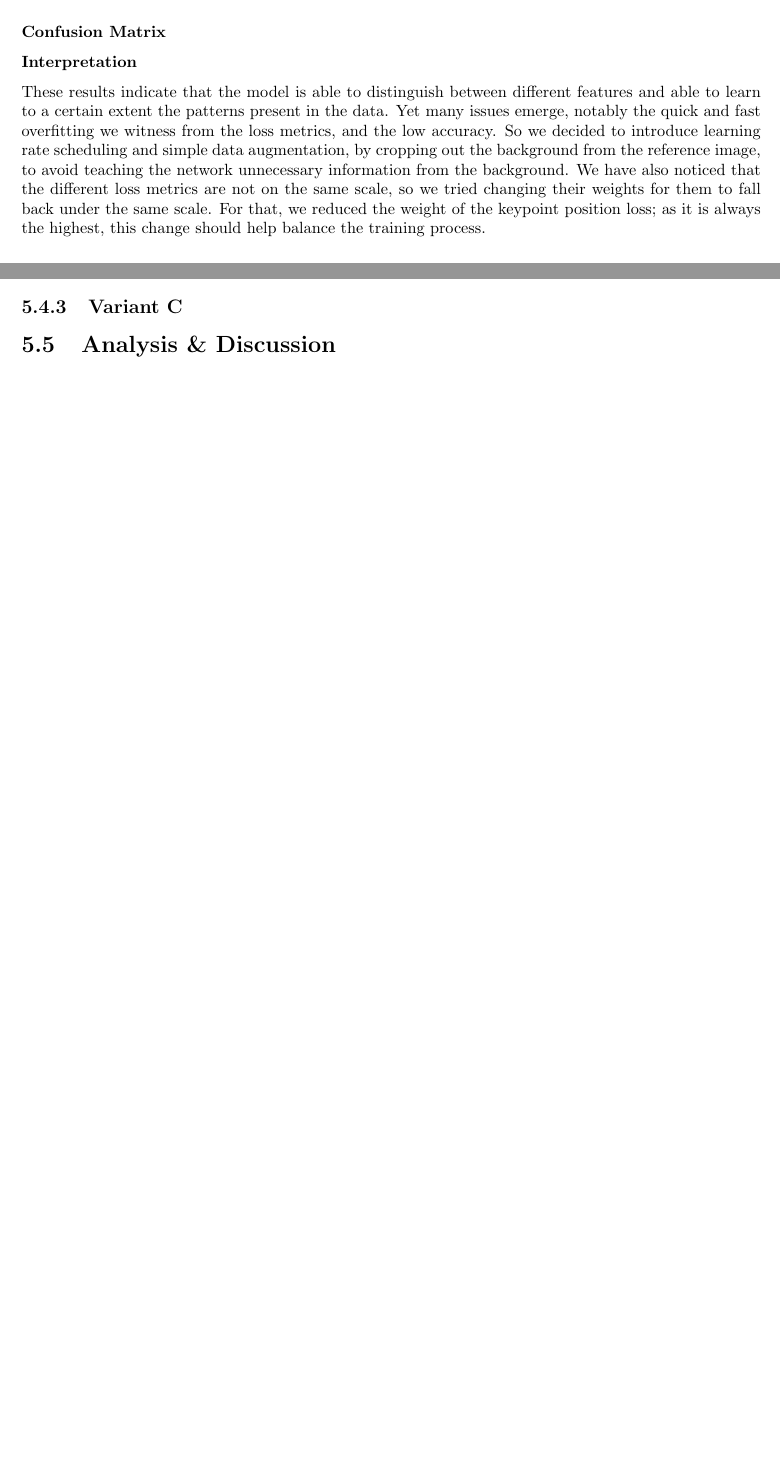
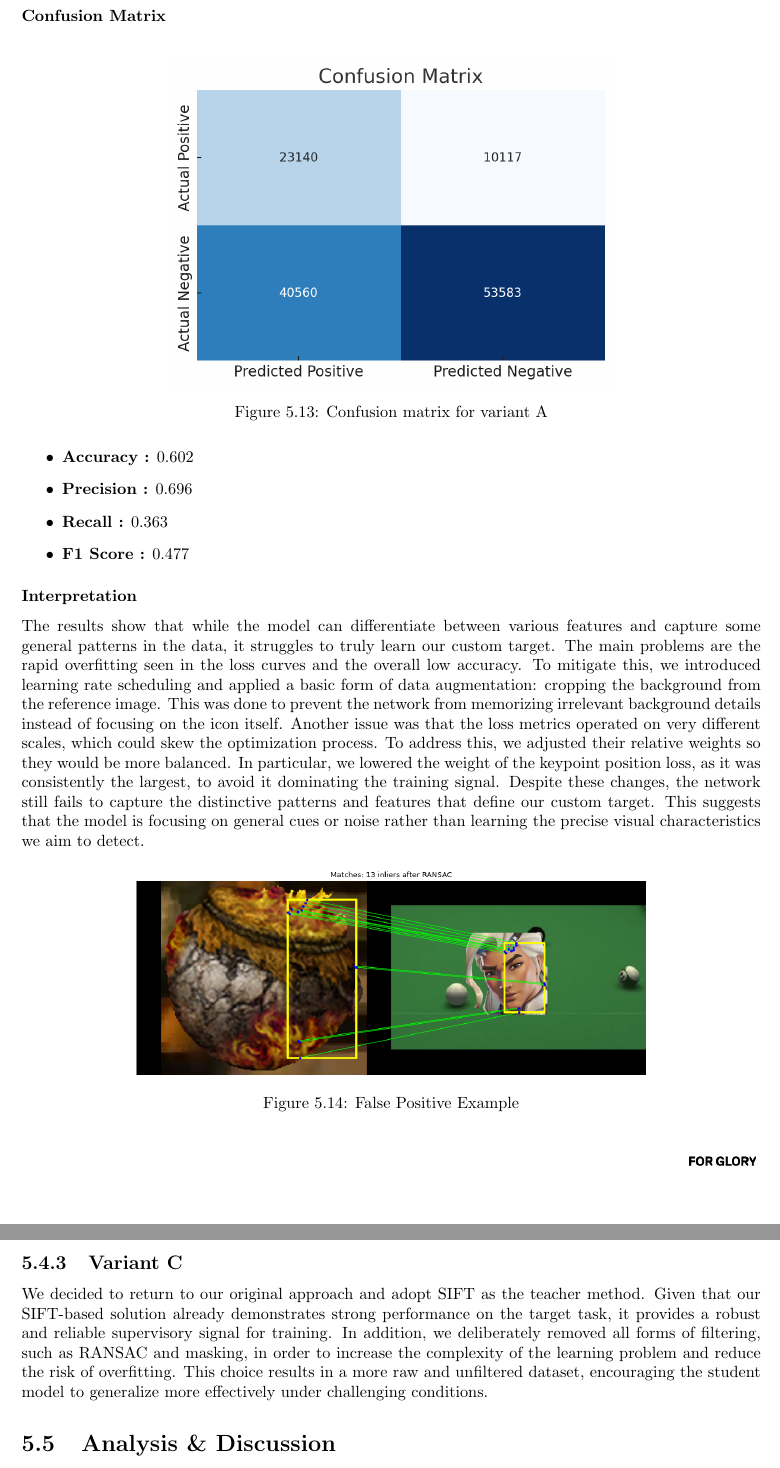
Before and after one commit to haytamelouarrat00/Report, a LaTeX thesis (main.tex, which reads chapters/impl.tex): two parts of pages 29 and 30 of 34 before the commit and two parts of pages 30 and 32 of 36 after it, joined at a grey line, cut so that both start at the same text, the shorter picture padded with empty space. Compiled offline with pdfLaTeX.

Commit message:
add variant C

```diff
--- a/chapters/impl.tex
+++ b/chapters/impl.tex
@@ -269,18 +269,42 @@ found that the performance was sensitive to these factors.
     \item \textcolor{red}{\textbf{Total Loss:}} Drops sharply from ~45 to ~12–14, then plateaus — convergence reached.
 \end{itemize}
 \subsubsection{Confusion Matrix}
+\begin{figure}[H]
+    \centering
+    \includegraphics[width=0.6\textwidth]{ressources/confusion_matrix_2.png}
+    \caption{Confusion matrix for variant A}
+    \label{fig:confusion_matrix_2}
+\end{figure}
+\begin{itemize}
+    \item \textbf{Accuracy :} 0.602
+    \item \textbf{Precision :} 0.696
+    \item \textbf{Recall :} 0.363
+    \item \textbf{F1 Score :} 0.477
+\end{itemize}
 \subsubsection{Interpretation}
-These results indicate that the model is able to distinguish between different
-features and able to learn to a certain extent the patterns present in the
-data. Yet many issues emerge, notably the quick and fast overfitting we witness
-from the loss metrics, and the low accuracy. So we decided to introduce
-learning rate scheduling and simple data augmentation, by cropping out the
-background from the reference image, to avoid teaching the network unnecessary
-information from the background. We have also noticed that the different loss
-metrics are not on the same scale, so we tried changing their weights for them
-to fall back under the same scale. For that, we reduced the weight of the
-keypoint position loss; as it is always the highest, this change should help
-balance the training process.
+The results show that while the model can differentiate between various
+features and capture some general patterns in the data, it struggles to truly
+learn our custom target. The main problems are the rapid overfitting seen in
+the loss curves and the overall low accuracy. To mitigate this, we introduced
+learning rate scheduling and applied a basic form of data augmentation:
+cropping the background from the reference image. This was done to prevent the
+network from memorizing irrelevant background details instead of focusing on
+the icon itself. Another issue was that the loss metrics operated on very
+different scales, which could skew the optimization process. To address this,
+we adjusted their relative weights so they would be more balanced. In
+particular, we lowered the weight of the keypoint position loss, as it was
+consistently the largest, to avoid it dominating the training signal. Despite
+these changes, the network still fails to capture the distinctive patterns and
+features that define our custom target. This suggests that the model is
+focusing on general cues or noise rather than learning the precise visual
+characteristics we aim to detect.
+\begin{figure}[H]
+    \centering
+    \includegraphics[width=0.7\textwidth]{ressources/false_positive_1.png}
+    \caption{False Positive Example}
+    \label{fig:false_positive_1}
+\end{figure}
+
 \subsection{Variant B}
 In our new solution, we noticed that some icons contained semi-transparent
 regions. When placed over a background, these pixels blended with the
@@ -311,0 +341,2 @@ background.
+    \label{fig:transformed_icon}
+\end{figure}
@@ -312,5 +346,7 @@ background.
+\subsubsection{Interpretation}
 
 \subsection{Variant C}
+We decided to return to our original approach and adopt SIFT as the teacher method. Given that our SIFT-based solution already demonstrates strong performance on the target task, it provides a robust and reliable supervisory signal for training. In addition, we deliberately removed all forms of filtering, such as RANSAC and masking, in order to increase the complexity of the learning problem and reduce the risk of overfitting. This choice results in a more raw and unfiltered dataset, encouraging the student model to generalize more effectively under challenging conditions.
 \section{Analysis \& Discussion}
 \subsection{Compare results with SIFT, ORB, XFeat}
 \subsection{Discuss trade-offs: speed vs. accuracy.}
```
Also changed, not shown: ressources/confusion_matrix_2.png (added), ressources/false_positive_1.png (added), chapters/impl.tex (8 more changed lines), 8 other files.
